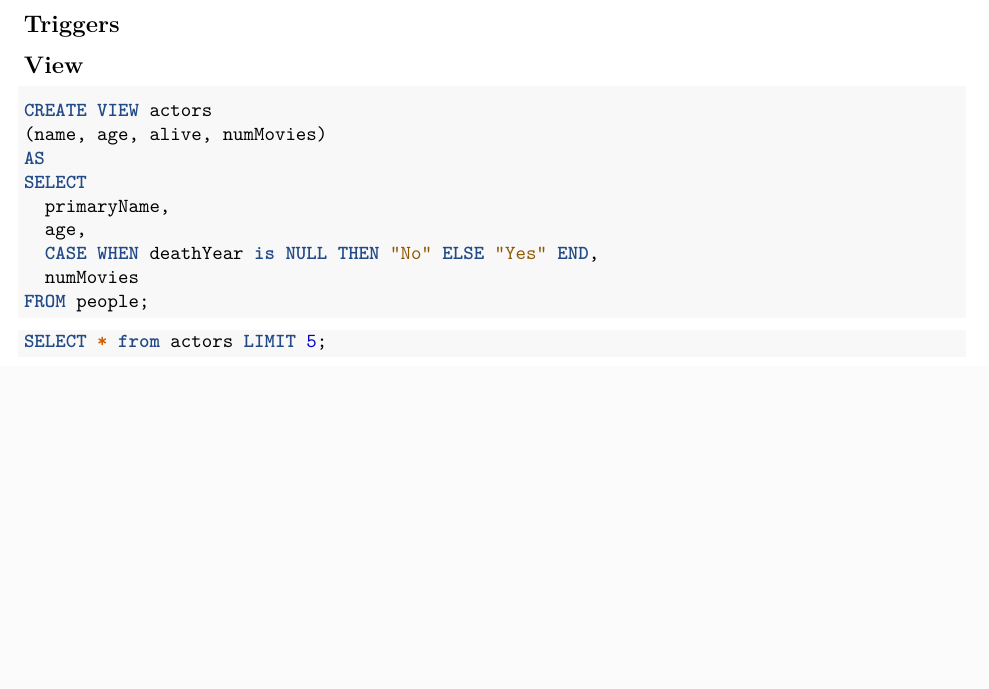
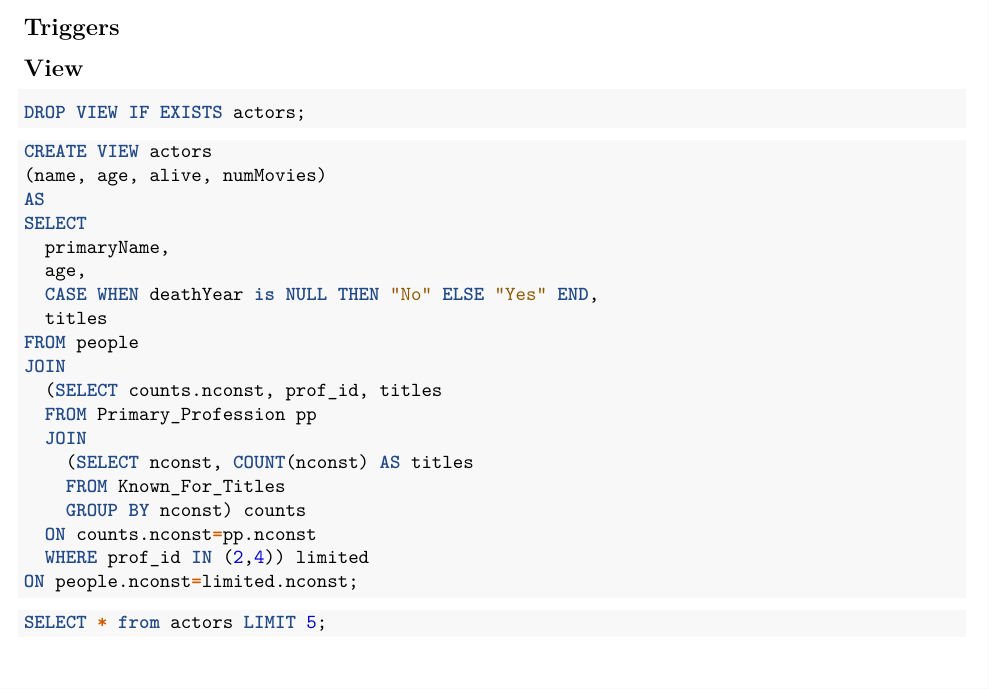
Before and after one commit to eldss-classwork/databases-practicum-2, an R Markdown document (practicum2-notebook.Rmd): part of page 23 of 23 before the commit and part of page 23 of 24 after it, cut so that both start at the same text, the shorter picture padded with empty space. Rendered offline with R 4.5, knitr and Pandoc, then LaTeX, with nearby package versions; code that draws random numbers runs with fixed seeds of ours; some code elsewhere in the file could not run offline.

Commit message:
fixed view to coincide with new requirements

````diff
--- a/practicum2-notebook.Rmd
+++ b/practicum2-notebook.Rmd
@@ -1183,6 +1183,10 @@ if (load) {
 ## View
 
 ```{sql connection=conn}
+DROP VIEW IF EXISTS actors;
+```
+
+```{sql connection=conn}
 CREATE VIEW actors
 (name, age, alive, numMovies)
 AS
@@ -1190,8 +1194,18 @@ SELECT
   primaryName,
   age,
   CASE WHEN deathYear is NULL THEN "No" ELSE "Yes" END,
-  numMovies
-FROM people;
+  titles
+FROM people
+JOIN
+  (SELECT counts.nconst, prof_id, titles
+  FROM Primary_Profession pp
+  JOIN
+    (SELECT nconst, COUNT(nconst) AS titles
+    FROM Known_For_Titles
+    GROUP BY nconst) counts
+  ON counts.nconst=pp.nconst
+  WHERE prof_id IN (2,4)) limited
+ON people.nconst=limited.nconst;
 ```
 
 ```{sql connection=conn}
````
